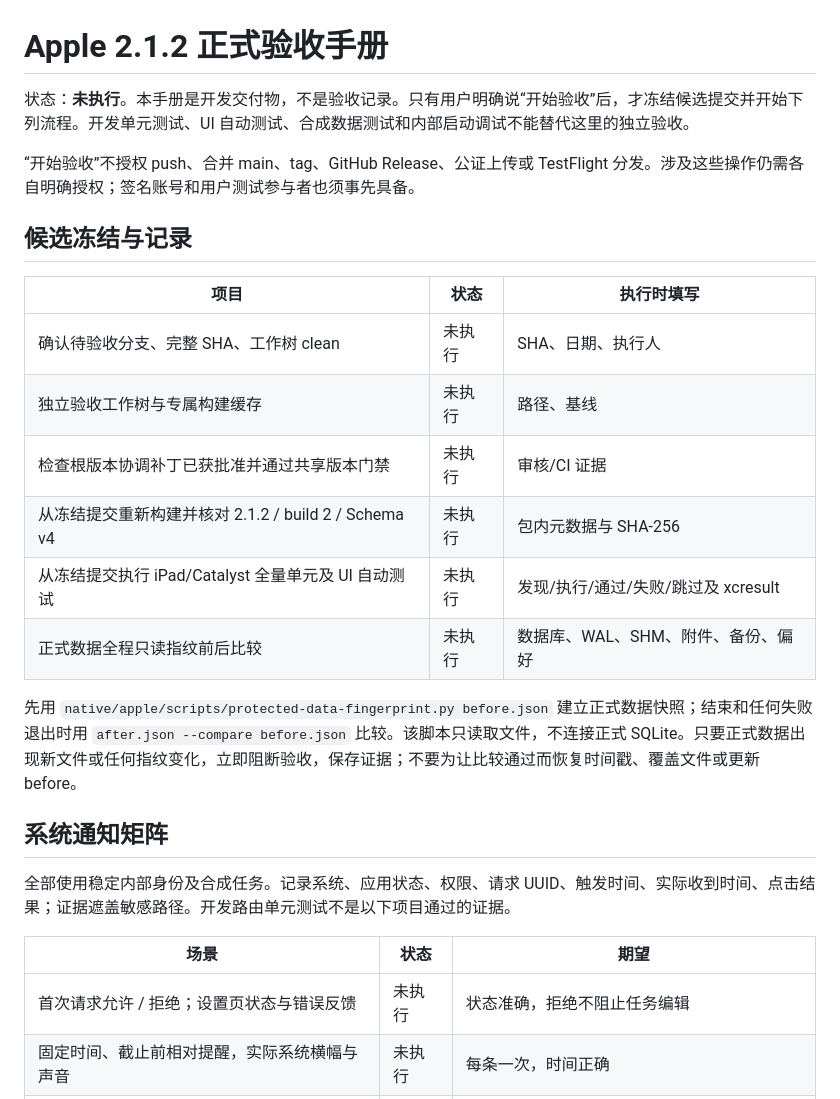
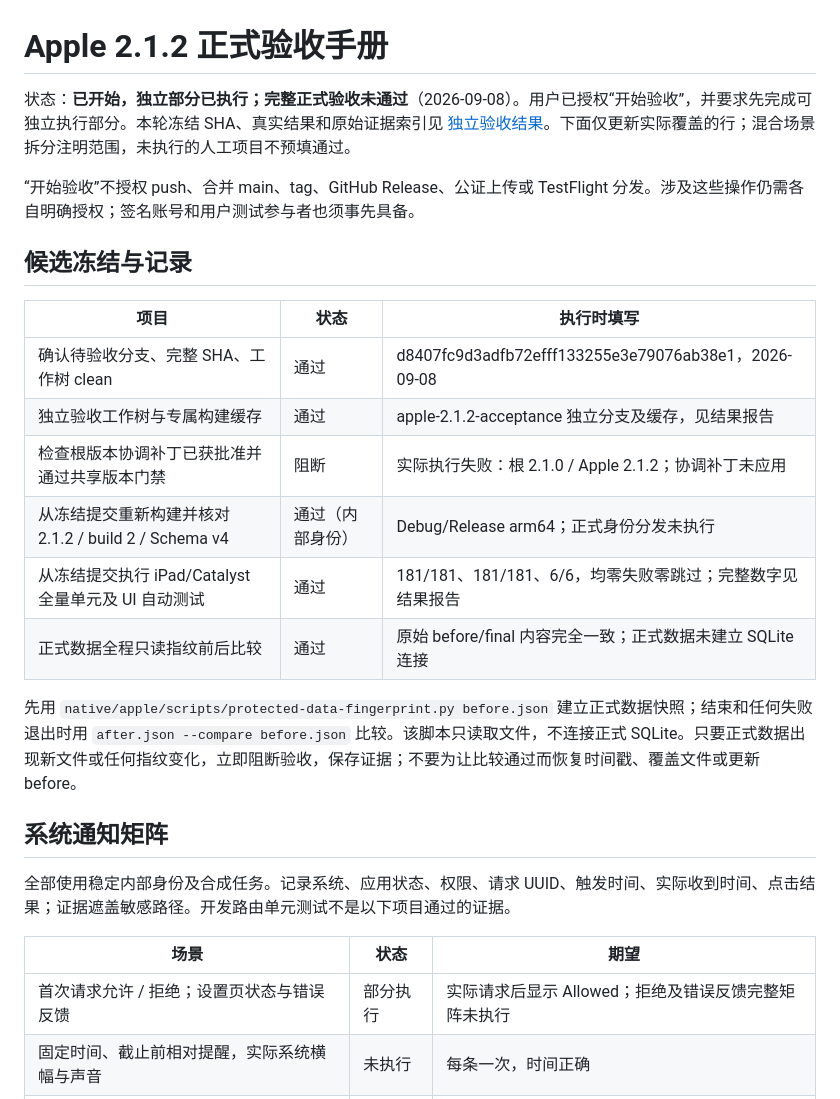
Before and after one commit to qianmuyan001/assignment-app, a Markdown page: docs/release/apple-2.1.2-acceptance.md, the part around one of its changes. Rendered like a GitHub page.

```diff
--- a/docs/release/apple-2.1.2-acceptance.md
+++ b/docs/release/apple-2.1.2-acceptance.md
@@ -1,6 +1,6 @@
 # Apple 2.1.2 正式验收手册
 
-状态：**未执行**。本手册是开发交付物，不是验收记录。只有用户明确说“开始验收”后，才冻结候选提交并开始下列流程。开发单元测试、UI 自动测试、合成数据测试和内部启动调试不能替代这里的独立验收。
+状态：**已开始，独立部分已执行；完整正式验收未通过**（2026-09-08）。用户已授权“开始验收”，并要求先完成可独立执行部分。本轮冻结 SHA、真实结果和原始证据索引见 [独立验收结果](../phase-reports/apple-2.1.2-acceptance-results.md)。下面仅更新实际覆盖的行；混合场景拆分注明范围，未执行的人工项目不预填通过。
 
 “开始验收”不授权 push、合并 main、tag、GitHub Release、公证上传或 TestFlight 分发。涉及这些操作仍需各自明确授权；签名账号和用户测试参与者也须事先具备。
 
@@ -8,12 +8,12 @@
 
 | 项目 | 状态 | 执行时填写 |
 | --- | --- | --- |
-| 确认待验收分支、完整 SHA、工作树 clean | 未执行 | SHA、日期、执行人 |
-| 独立验收工作树与专属构建缓存 | 未执行 | 路径、基线 |
-| 检查根版本协调补丁已获批准并通过共享版本门禁 | 未执行 | 审核/CI 证据 |
-| 从冻结提交重新构建并核对 2.1.2 / build 2 / Schema v4 | 未执行 | 包内元数据与 SHA-256 |
-| 从冻结提交执行 iPad/Catalyst 全量单元及 UI 自动测试 | 未执行 | 发现/执行/通过/失败/跳过及 xcresult |
-| 正式数据全程只读指纹前后比较 | 未执行 | 数据库、WAL、SHM、附件、备份、偏好 |
+| 确认待验收分支、完整 SHA、工作树 clean | 通过 | d8407fc9d3adfb72efff133255e3e79076ab38e1，2026-09-08 |
+| 独立验收工作树与专属构建缓存 | 通过 | apple-2.1.2-acceptance 独立分支及缓存，见结果报告 |
+| 检查根版本协调补丁已获批准并通过共享版本门禁 | 阻断 | 实际执行失败：根 2.1.0 / Apple 2.1.2；协调补丁未应用 |
+| 从冻结提交重新构建并核对 2.1.2 / build 2 / Schema v4 | 通过（内部身份） | Debug/Release arm64；正式身份分发未执行 |
+| 从冻结提交执行 iPad/Catalyst 全量单元及 UI 自动测试 | 通过 | 181/181、181/181、6/6，均零失败零跳过；完整数字见结果报告 |
+| 正式数据全程只读指纹前后比较 | 通过 | 原始 before/final 内容完全一致；正式数据未建立 SQLite 连接 |
 
 先用 `native/apple/scripts/protected-data-fingerprint.py before.json` 建立正式数据快照；结束和任何失败退出时用 `after.json --compare before.json` 比较。该脚本只读取文件，不连接正式 SQLite。只要正式数据出现新文件或任何指纹变化，立即阻断验收，保存证据；不要为让比较通过而恢复时间戳、覆盖文件或更新 before。
 
@@ -23,7 +23,7 @@
 
 | 场景 | 状态 | 期望 |
 | --- | --- | --- |
-| 首次请求允许 / 拒绝；设置页状态与错误反馈 | 未执行 | 状态准确，拒绝不阻止任务编辑 |
+| 首次请求允许 / 拒绝；设置页状态与错误反馈 | 部分执行 | 实际请求后显示 Allowed；拒绝及错误反馈完整矩阵未执行 |
 | 固定时间、截止前相对提醒，实际系统横幅与声音 | 未执行 | 每条一次，时间正确 |
 | 修改截止时间或提醒后旧请求取消 | 未执行 | 只收到更新后的提醒 |
 | 完成、删除、禁用后的取消 | 未执行 | 无新横幅，过期已交付项按任务生命周期清理 |
```
Also changed, not shown: other parts of docs/release/apple-2.1.2-acceptance.md (+11 -11 lines), docs/phase-reports/apple-2.1.2-acceptance-results.md (added, +111 -0 lines).
